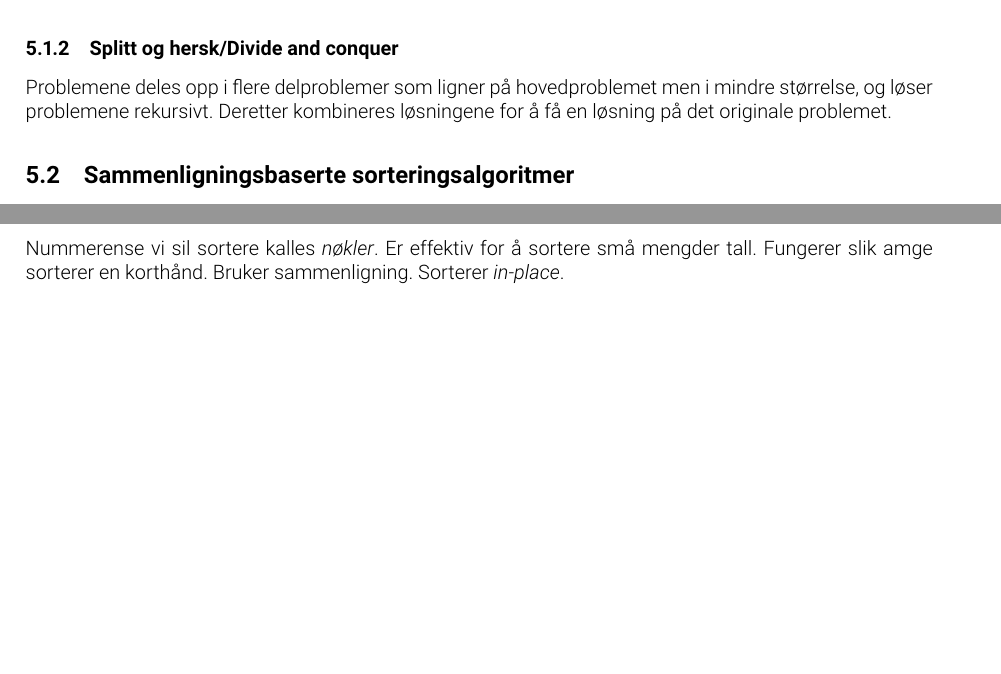
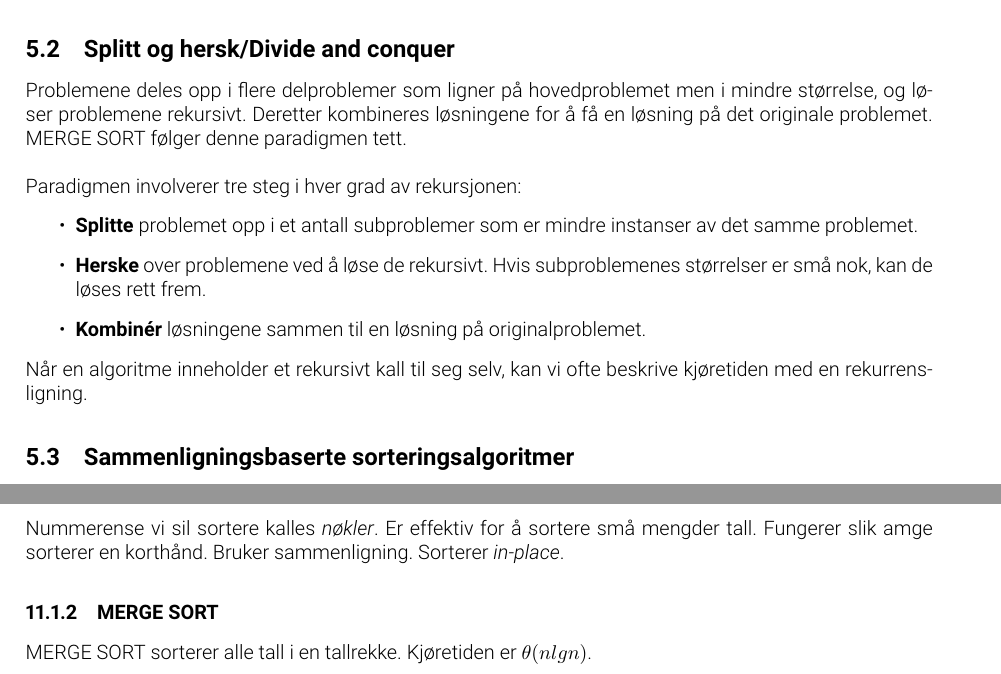
Before and after one commit to signii/TDT4120-Algdat-kompendie, a LaTeX document (main.tex, which reads 05sorteringogsoking.tex, 11kjoretidertilpensumalgoritmer.tex): two parts of pages 15 and 65 of 69, joined at a grey line, cut so that both start at the same text, the shorter picture padded with empty space. Compiled offline with pdfLaTeX.

Commit message:
Updates from ShareLaTeX

```diff
--- a/05sorteringogsoking.tex
+++ b/05sorteringogsoking.tex
@@ -34,10 +34,19 @@ Egenskaper sorteringsalgoritmer kan ha:
 \subsubsection{Stabilitet}
 At en sorteringalgoritme er stabil vil si at den ikke bytter om på like elementer.
 
-\subsubsection{Splitt og hersk/Divide and conquer}
+\subsection{Splitt og hersk/Divide and conquer}
 %strukturell induksjon
 
-Problemene deles opp i flere delproblemer som ligner på hovedproblemet men i mindre størrelse, og løser problemene rekursivt. Deretter kombineres løsningene for å få en løsning på det originale problemet.
+Problemene deles opp i flere delproblemer som ligner på hovedproblemet men i mindre størrelse, og løser problemene rekursivt. Deretter kombineres løsningene for å få en løsning på det originale problemet. MERGE SORT følger denne paradigmen tett.
+\\\\
+Paradigmen involverer tre steg i hver grad av rekursjonen:
+\begin{itemize}
+    \item \textbf{Splitte} problemet opp i et antall subproblemer som er mindre instanser av det samme problemet.
+    \item \textbf{Herske} over problemene ved å løse de rekursivt. Hvis subproblemenes størrelser er små nok, kan de løses rett frem.
+    \item \textbf{Kombinér} løsningene sammen til en løsning på originalproblemet.
+\end{itemize}
+
+\noindent Når en algoritme inneholder et rekursivt kall til seg selv, kan vi ofte beskrive kjøretiden med en rekurrensligning.
 
 \subsection{Sammenligningsbaserte sorteringsalgoritmer}
 Dette er en av to grupper sortering. Felles i denne gruppen er at soteringen skjer ved sammenligning av to elementer. De fleste av disse metodene klarer seg med å jobbe direkte i den originale inputlisten (altså at de ikke trenger å opprette nye, midlertidige lister), og disse sies å være "in place" sorteringsalgoritmer. Sammenligningsbasert sortering har en worst-case på $\Omega(n lg n)$.
--- a/11kjoretidertilpensumalgoritmer.tex
+++ b/11kjoretidertilpensumalgoritmer.tex
@@ -33,7 +33,10 @@
 \subsection{Sortering og velging}
 \subsubsection{INSERTION SORT}
 Nummerense vi sil sortere kalles \textit{nøkler}. Er effektiv for å sortere små mengder tall. Fungerer slik amge sorterer en korthånd. Bruker sammenligning. Sorterer \textit{in-place}.
+
 \subsubsection{MERGE SORT}
+MERGE SORT sorterer alle tall i en tallrekke. Kjøretiden er $\theta(n lg n)$.
+
 \subsubsection{QUICKSORT}
 \subsubsection{RANDOMIZED-QUICKSORT}
 \subsubsection{COUNTING SORT}
```
Also changed, not shown: 06graferoggrafalgoritmer.tex (+1 -1 lines), 05sorteringogsoking.tex (2 more changed lines).
